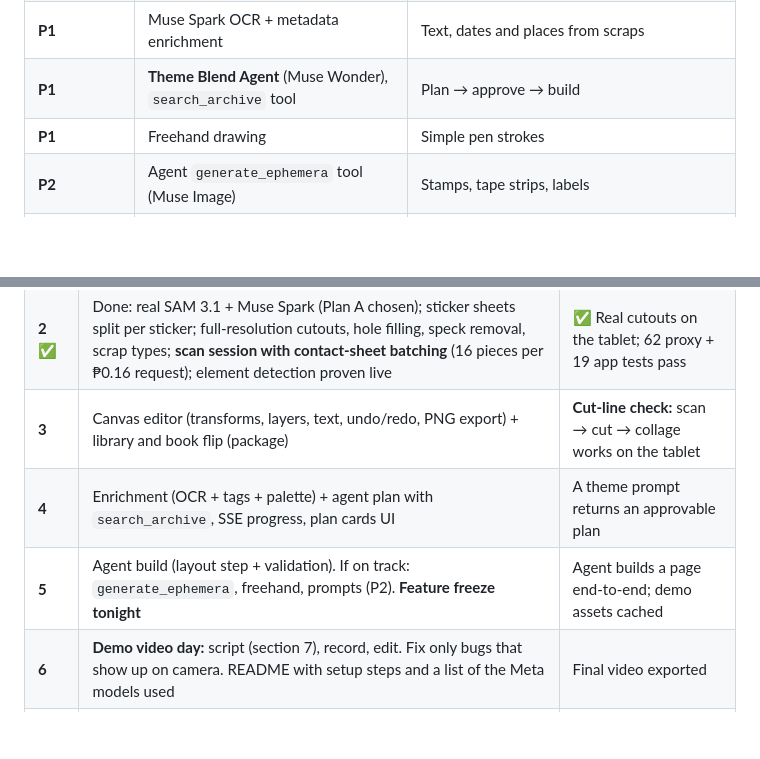
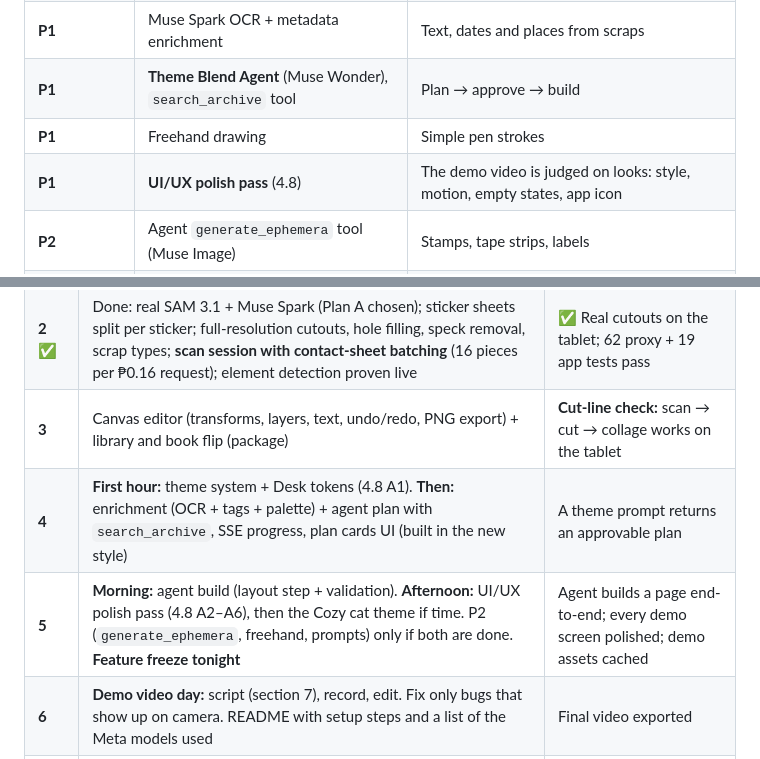
Before and after one commit to mgoblimar/Ephemera, a Markdown page: SPEC.md, 2 parts joined by grey strips. Rendered like a GitHub page; blank space fills up the shorter version.

```diff
--- a/SPEC.md
+++ b/SPEC.md
@@ -40,6 +40,7 @@ With 7 days left, the scope is tiered so that each tier is demoable on its own.
 | **P1** | Muse Spark OCR + metadata enrichment | Text, dates and places from scraps |
 | **P1** | **Theme Blend Agent** (Muse Wonder), `search_archive` tool | Plan → approve → build |
 | **P1** | Freehand drawing | Simple pen strokes |
+| **P1** | **UI/UX polish pass** (4.8) | The demo video is judged on looks: style, motion, empty states, app icon |
 | **P2** | Agent `generate_ephemera` tool (Muse Image) | Stamps, tape strips, labels |
 | **P2** | Journal prompts & captions | Reuses the enrichment call; cheap if OCR works |
 | **Stretch** | Import an existing physical journal: **Style Profile only** | One Muse Spark call over page photos, fed to the agent |
@@ -416,8 +454,8 @@ Solo build: features are built **vertically** (app screen + its proxy endpoint t
 | **1** ✅ | Done: Flutter app + FastAPI proxy with mocks; capture, mask review, tap-to-add, cut styles, save to the Archive (pulled forward from Day 2); Muse Wonder tool calling confirmed with the real key; SAM/pricing docs read | ✅ Mock hero flow works end to end; 25 proxy + 14 app tests pass |
 | **2** ✅ | Done: real SAM 3.1 + Muse Spark (Plan A chosen); sticker sheets split per sticker; full-resolution cutouts, hole filling, speck removal, scrap types; **scan session with contact-sheet batching** (16 pieces per ₱0.16 request); element detection proven live | ✅ Real cutouts on the tablet; 62 proxy + 19 app tests pass |
 | **3** | Canvas editor (transforms, layers, text, undo/redo, PNG export) + library and book flip (package) | **Cut-line check:** scan → cut → collage works on the tablet |
-| **4** | Enrichment (OCR + tags + palette) + agent plan with `search_archive`, SSE progress, plan cards UI | A theme prompt returns an approvable plan |
-| **5** | Agent build (layout step + validation). If on track: `generate_ephemera`, freehand, prompts (P2). **Feature freeze tonight** | Agent builds a page end-to-end; demo assets cached |
+| **4** | **First hour:** theme system + Desk tokens (4.8 A1). **Then:** enrichment (OCR + tags + palette) + agent plan with `search_archive`, SSE progress, plan cards UI (built in the new style) | A theme prompt returns an approvable plan |
+| **5** | **Morning:** agent build (layout step + validation). **Afternoon:** UI/UX polish pass (4.8 A2–A6), then the Cozy cat theme if time. P2 (`generate_ephemera`, freehand, prompts) only if both are done. **Feature freeze tonight** | Agent builds a page end-to-end; every demo screen polished; demo assets cached |
 | **6** | **Demo video day:** script (section 7), record, edit. Fix only bugs that show up on camera. README with setup steps and a list of the Meta models used | Final video exported |
 | **7** | **Submission & social:** submit the repo + video, post on social media (cut a 30–60 s vertical clip from the video) | Submitted |
 
```
Also changed, not shown: other parts of SPEC.md (+37 -0 lines), CLAUDE.md (+6 -2 lines).
